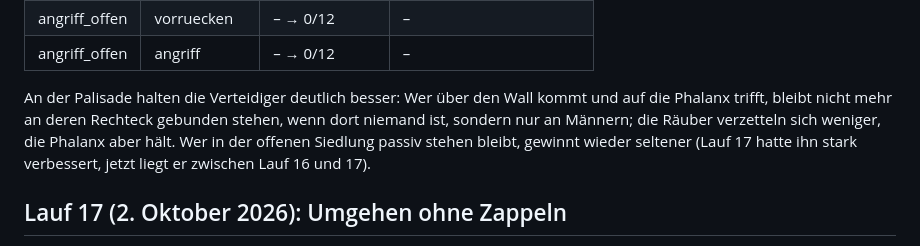
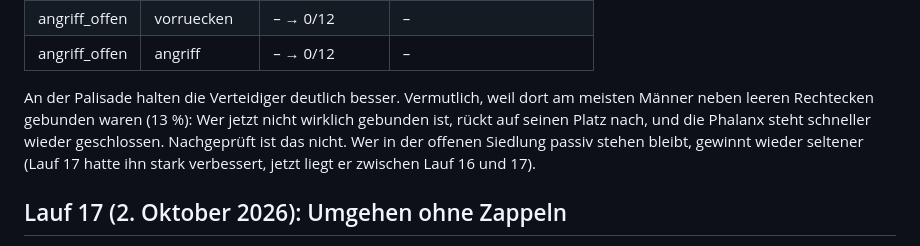
Before and after one commit to manaef-del/pygame-test, a Markdown page: docs/ki-simulation.md, the part around the change. Drawn GitHub-style.

Commit message:
Doku: Lauf 18, Vermutung als solche kennzeichnen
Co-Authored-By: Claude Opus 5.5 <noreply@anthropic.com>
Claude-Session: https://claude.ai/code/session_012WCWxVqbfj973e37fQsQh1

```diff
--- a/docs/ki-simulation.md
+++ b/docs/ki-simulation.md
@@ -34,10 +34,10 @@ Zwölf Seeds, verglichen mit Lauf 17 (die Änderung am Binden wirkt sich aus):
 | angriff_offen | vorruecken | – → 0/12 | – |
 | angriff_offen | angriff | – → 0/12 | – |
 
-An der Palisade halten die Verteidiger deutlich besser: Wer über den Wall
-kommt und auf die Phalanx trifft, bleibt nicht mehr an deren Rechteck
-gebunden stehen, wenn dort niemand ist, sondern nur an Männern; die
-Räuber verzetteln sich weniger, die Phalanx aber hält. Wer in der offenen
+An der Palisade halten die Verteidiger deutlich besser. Vermutlich, weil
+dort am meisten Männer neben leeren Rechtecken gebunden waren (13 %):
+Wer jetzt nicht wirklich gebunden ist, rückt auf seinen Platz nach, und
+die Phalanx steht schneller wieder geschlossen. Nachgeprüft ist das nicht. Wer in der offenen
 Siedlung passiv stehen bleibt, gewinnt wieder seltener (Lauf 17 hatte ihn
 stark verbessert, jetzt liegt er zwischen Lauf 16 und 17).
 
```
